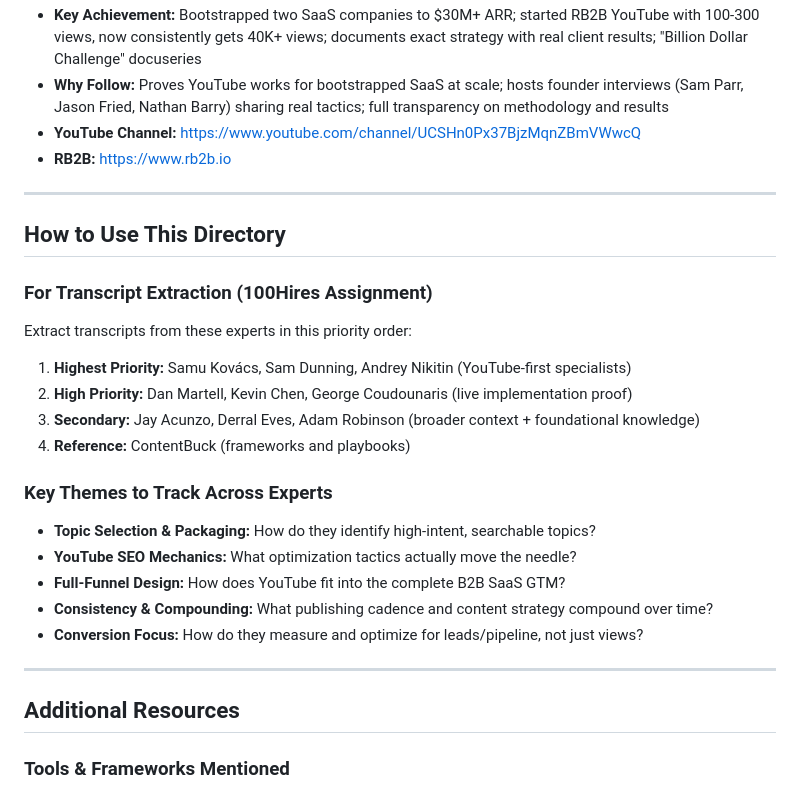
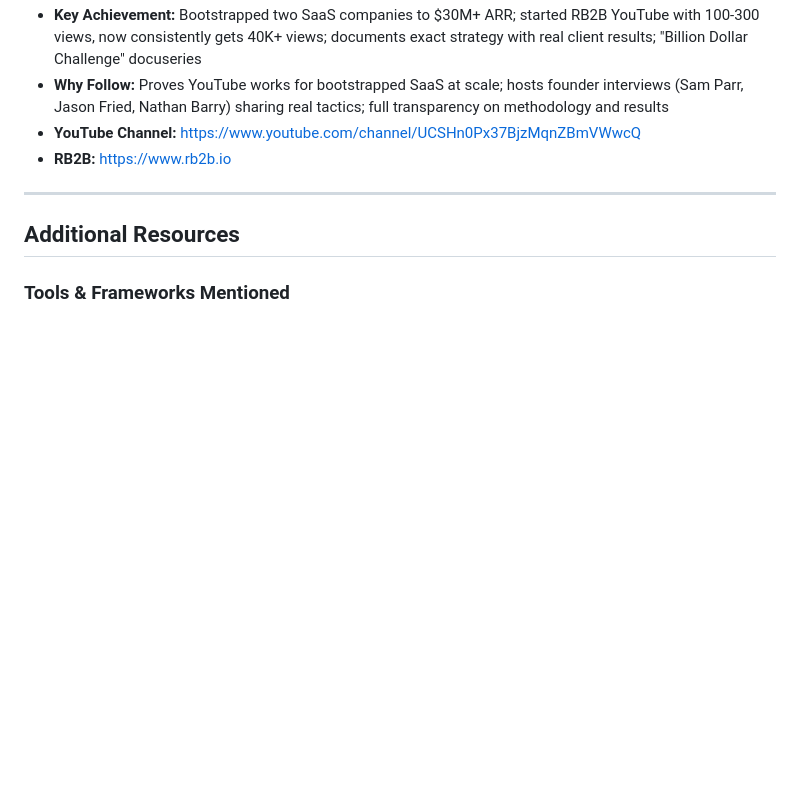
Before and after one commit to poojajpatil88-wq/Portfolio-project-cursor, a Markdown page: sources.md, the part around the change. GitHub-like rendering; blank space fills up the shorter version.

```diff
--- a/sources.md
+++ b/sources.md
@@ -98,24 +98,6 @@ This document catalogs 10 expert practitioners and educators in YouTube content
 
 ---
 
-## How to Use This Directory
-
-### For Transcript Extraction (100Hires Assignment)
-Extract transcripts from these experts in this priority order:
-1. **Highest Priority:** Samu Kovács, Sam Dunning, Andrey Nikitin (YouTube-first specialists)
-2. **High Priority:** Dan Martell, Kevin Chen, George Coudounaris (live implementation proof)
-3. **Secondary:** Jay Acunzo, Derral Eves, Adam Robinson (broader context + foundational knowledge)
-4. **Reference:** ContentBuck (frameworks and playbooks)
-
-### Key Themes to Track Across Experts
-- **Topic Selection & Packaging:** How do they identify high-intent, searchable topics?
-- **YouTube SEO Mechanics:** What optimization tactics actually move the needle?
-- **Full-Funnel Design:** How does YouTube fit into the complete B2B SaaS GTM?
-- **Consistency & Compounding:** What publishing cadence and content strategy compound over time?
-- **Conversion Focus:** How do they measure and optimize for leads/pipeline, not just views?
-
----
-
 ## Additional Resources
 
 ### Tools & Frameworks Mentioned
```
